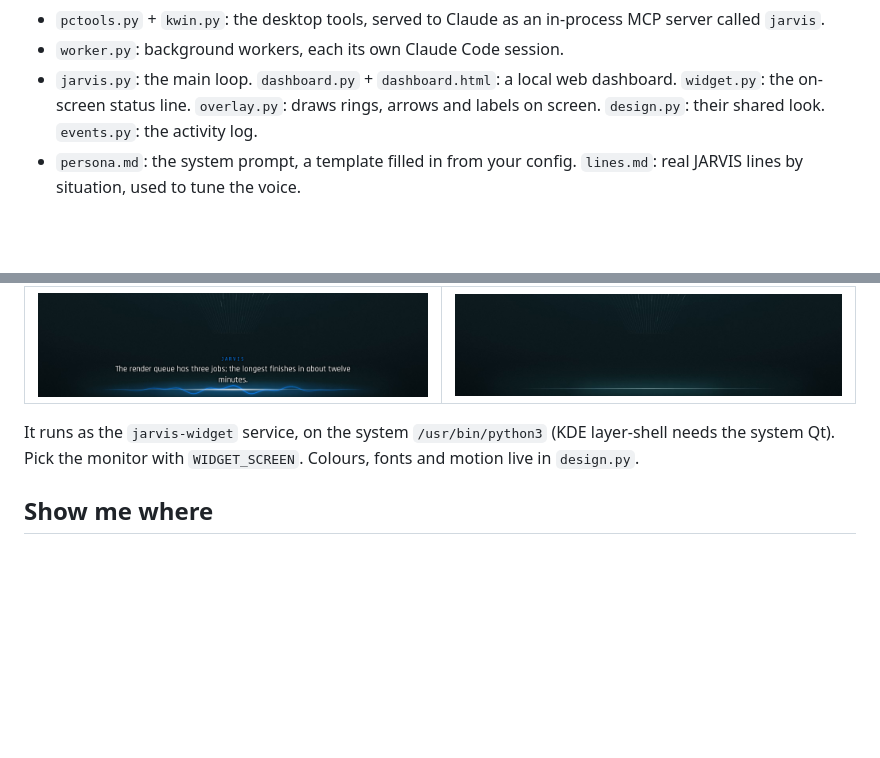
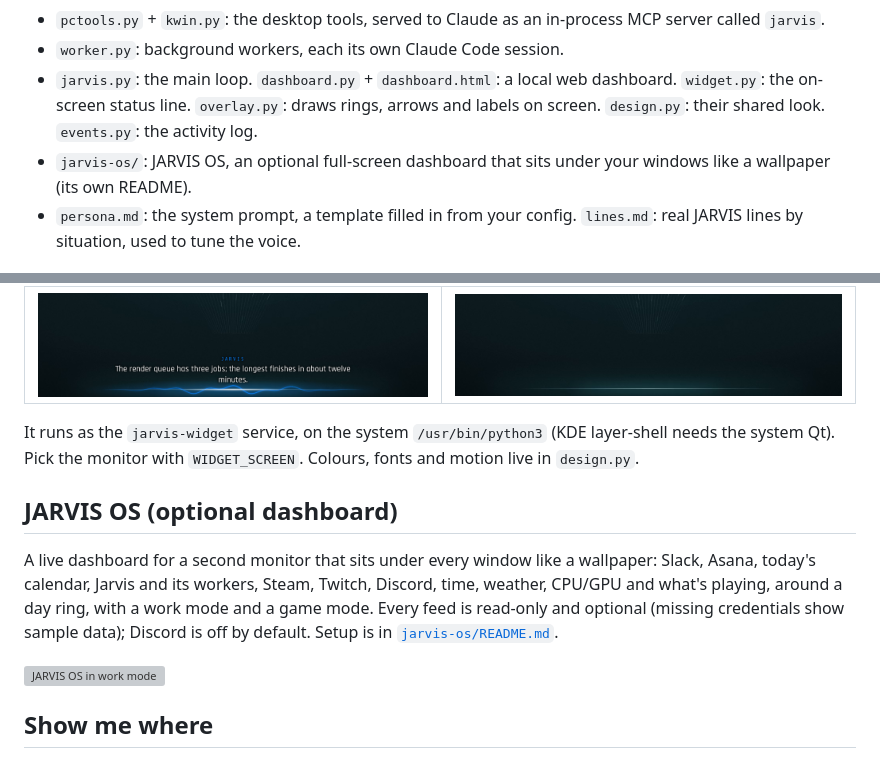
Before and after one commit to NickBhai-GH/jarvis, a Markdown page: README.md, 2 parts joined by grey strips. Drawn GitHub-style; blank space fills up the shorter version; grey boxes are pictures that could not be loaded.

```diff
--- a/README.md
+++ b/README.md
@@ -10,6 +10,7 @@ How it fits together:
 - `pctools.py` + `kwin.py`: the desktop tools, served to Claude as an in-process MCP server called `jarvis`.
 - `worker.py`: background workers, each its own Claude Code session.
 - `jarvis.py`: the main loop. `dashboard.py` + `dashboard.html`: a local web dashboard. `widget.py`: the on-screen status line. `overlay.py`: draws rings, arrows and labels on screen. `design.py`: their shared look. `events.py`: the activity log.
+- `jarvis-os/`: JARVIS OS, an optional full-screen dashboard that sits under your windows like a wallpaper (its own README).
 - `persona.md`: the system prompt, a template filled in from your config. `lines.md`: real JARVIS lines by situation, used to tune the voice.
 
 ## Requirements
@@ -135,6 +136,15 @@ It fades away a couple of seconds after Jarvis finishes. It looks best on a dark
 
 It runs as the `jarvis-widget` service, on the system `/usr/bin/python3` (KDE layer-shell needs the system Qt). Pick the monitor with `WIDGET_SCREEN`. Colours, fonts and motion live in `design.py`.
 
+## JARVIS OS (optional dashboard)
+
+A live dashboard for a second monitor that sits under every window like a wallpaper: Slack, Asana, today's calendar,
+Jarvis and its workers, Steam, Twitch, Discord, time, weather, CPU/GPU and what's playing, around a day ring, with a
+work mode and a game mode. Every feed is read-only and optional (missing credentials show sample data); Discord is off
+by default. Setup is in [`jarvis-os/README.md`](jarvis-os/README.md).
+
+![JARVIS OS in work mode](docs/jarvis-os-work.png)
+
 ## Show me where
 
 Ask "where's the graphics setting?" or "how do I open the map?" and it takes a screenshot, then draws on your screen (rings, arrows, boxes, numbered steps; see `docs/overlay-preview.png`) while it talks you through it. It doesn't click unless you ask.
```
Also changed, not shown: jarvis-os/README.md (added, +138 -0 lines), docs/jarvis-os-game.png (added), 8 other files.
